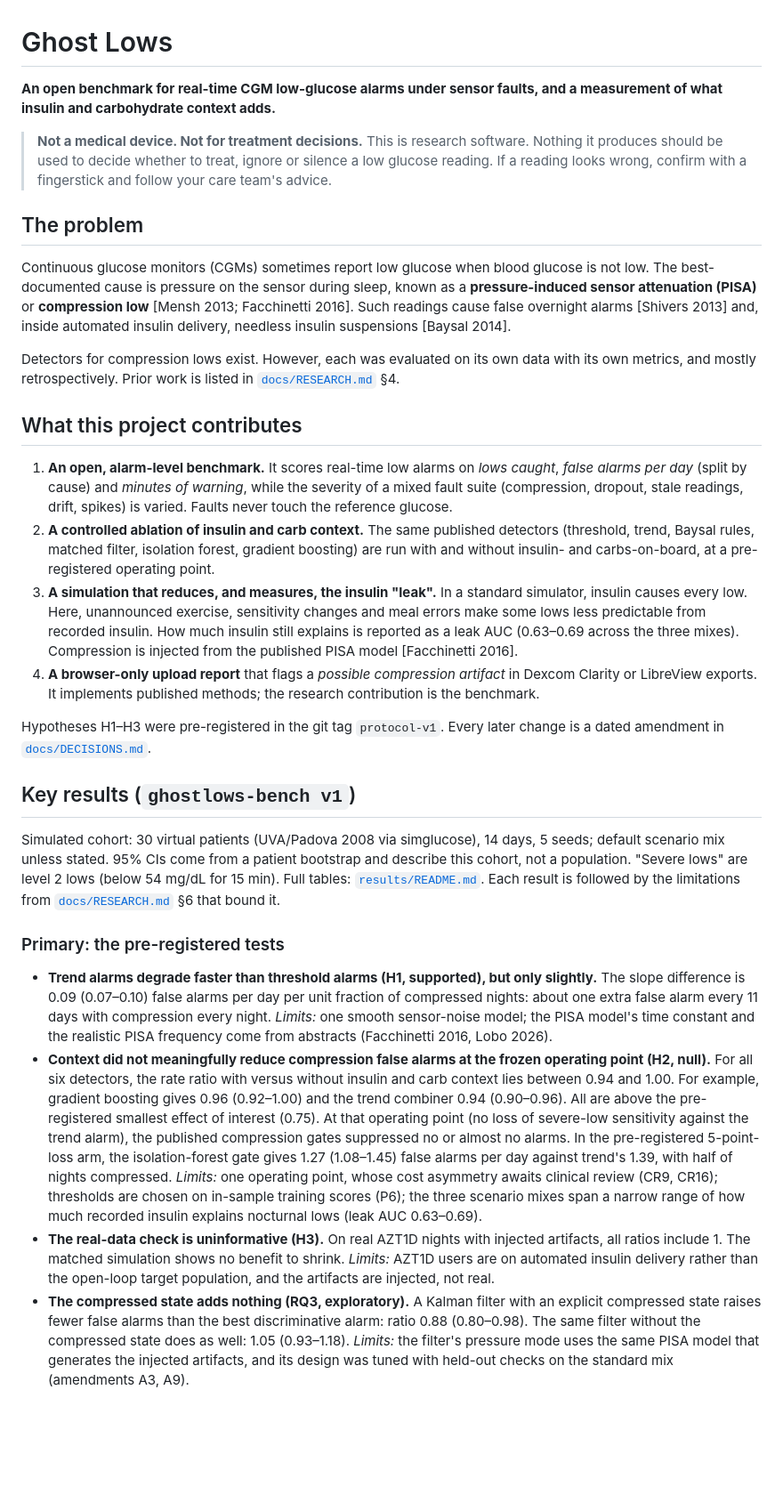
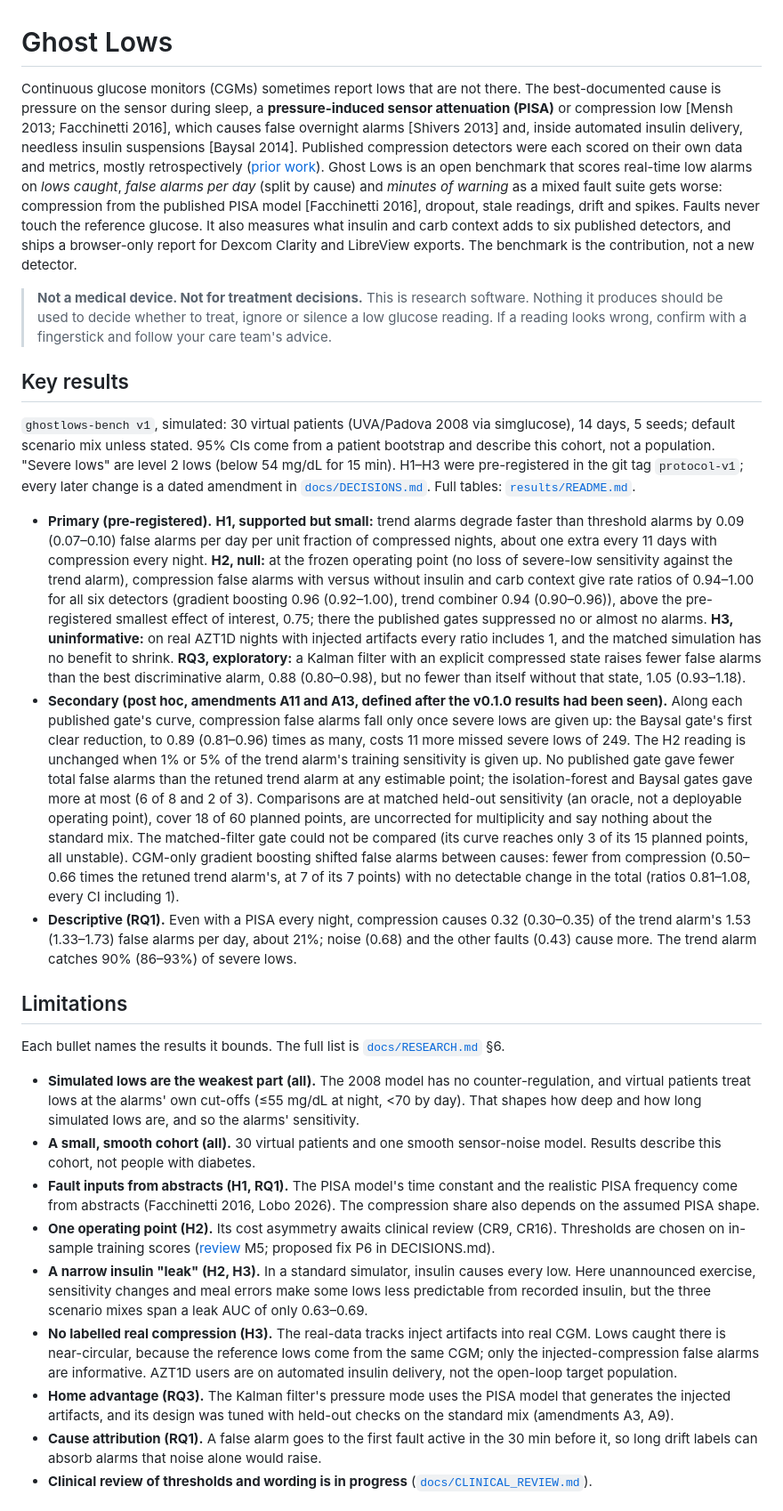
Before and after one commit to pkarakala/ghost-lows, a Markdown page: README.md, the part around one of its changes. Shown at 89% size. Rendered like a GitHub page; blank space fills up the shorter version.

```diff
--- a/README.md
+++ b/README.md
@@ -1,36 +1,30 @@
 # Ghost Lows
 
-**An open benchmark for real-time CGM low-glucose alarms under sensor faults, and a measurement of what insulin and carbohydrate context adds.**
+Continuous glucose monitors (CGMs) sometimes report lows that are not there. The best-documented cause is pressure on the sensor during sleep, a **pressure-induced sensor attenuation (PISA)** or compression low [Mensh 2013; Facchinetti 2016], which causes false overnight alarms [Shivers 2013] and, inside automated insulin delivery, needless insulin suspensions [Baysal 2014].
+Published compression detectors were each scored on their own data and metrics, mostly retrospectively ([prior work](docs/RESEARCH.md#4-what-is-new-and-why)). Ghost Lows is an open benchmark that scores real-time low alarms on *lows caught*, *false alarms per day* (split by cause) and *minutes of warning* as a mixed fault suite gets worse: compression from the published PISA model [Facchinetti 2016], dropout, stale readings, drift and spikes. Faults never touch the reference glucose.
+It also measures what insulin and carb context adds to six published detectors, and ships a browser-only report for Dexcom Clarity and LibreView exports. The benchmark is the contribution, not a new detector.
 
 > **Not a medical device. Not for treatment decisions.** This is research software. Nothing it produces should be used to decide whether to treat, ignore or silence a low glucose reading. If a reading looks wrong, confirm with a fingerstick and follow your care team's advice.
 
-## The problem
+## Key results
 
-Continuous glucose monitors (CGMs) sometimes report low glucose when blood glucose is not low. The best-documented cause is pressure on the sensor during sleep, known as a **pressure-induced sensor attenuation (PISA)** or **compression low** [Mensh 2013; Facchinetti 2016]. Such readings cause false overnight alarms [Shivers 2013] and, inside automated insulin delivery, needless insulin suspensions [Baysal 2014].
+`ghostlows-bench v1`, simulated: 30 virtual patients (UVA/Padova 2008 via simglucose), 14 days, 5 seeds; default scenario mix unless stated. 95% CIs come from a patient bootstrap and describe this cohort, not a population. "Severe lows" are level 2 lows (below 54 mg/dL for 15 min). H1–H3 were pre-registered in the git tag `protocol-v1`; every later change is a dated amendment in [`docs/DECISIONS.md`](docs/DECISIONS.md). Full tables: [`results/README.md`](results/README.md).
 
-Detectors for compression lows exist. However, each was evaluated on its own data with its own metrics, and mostly retrospectively. Prior work is listed in [`docs/RESEARCH.md`](docs/RESEARCH.md) §4.
+- **Primary (pre-registered).** **H1, supported but small:** trend alarms degrade faster than threshold alarms by 0.09 (0.07–0.10) false alarms per day per unit fraction of compressed nights, about one extra every 11 days with compression every night. **H2, null:** at the frozen operating point (no loss of severe-low sensitivity against the trend alarm), compression false alarms with versus without insulin and carb context give rate ratios of 0.94–1.00 for all six detectors (gradient boosting 0.96 (0.92–1.00), trend combiner 0.94 (0.90–0.96)), above the pre-registered smallest effect of interest, 0.75; there the published gates suppressed no or almost no alarms. **H3, uninformative:** on real AZT1D nights with injected artifacts every ratio includes 1, and the matched simulation has no benefit to shrink. **RQ3, exploratory:** a Kalman filter with an explicit compressed state raises fewer false alarms than the best discriminative alarm, 0.88 (0.80–0.98), but no fewer than itself without that state, 1.05 (0.93–1.18).
+- **Secondary (post hoc, amendments A11 and A13, defined after the v0.1.0 results had been seen).** Along each published gate's curve, compression false alarms fall only once severe lows are given up: the Baysal gate's first clear reduction, to 0.89 (0.81–0.96) times as many, costs 11 more missed severe lows of 249. The H2 reading is unchanged when 1% or 5% of the trend alarm's training sensitivity is given up. No published gate gave fewer total false alarms than the retuned trend alarm at any estimable point; the isolation-forest and Baysal gates gave more at most (6 of 8 and 2 of 3). Comparisons are at matched held-out sensitivity (an oracle, not a deployable operating point), cover 18 of 60 planned points, are uncorrected for multiplicity and say nothing about the standard mix. The matched-filter gate could not be compared (its curve reaches only 3 of its 15 planned points, all unstable). CGM-only gradient boosting shifted false alarms between causes: fewer from compression (0.50–0.66 times the retuned trend alarm's, at 7 of its 7 points) with no detectable change in the total (ratios 0.81–1.08, every CI including 1).
+- **Descriptive (RQ1).** Even with a PISA every night, compression causes 0.32 (0.30–0.35) of the trend alarm's 1.53 (1.33–1.73) false alarms per day, about 21%; noise (0.68) and the other faults (0.43) cause more. The trend alarm catches 90% (86–93%) of severe lows.
 
-## What this project contributes
+## Limitations
 
-1. **An open, alarm-level benchmark.** It scores real-time low alarms on *lows caught*, *false alarms per day* (split by cause) and *minutes of warning*, while the severity of a mixed fault suite (compression, dropout, stale readings, drift, spikes) is varied. Faults never touch the reference glucose.
-2. **A controlled ablation of insulin and carb context.** The same published detectors (threshold, trend, Baysal rules, matched filter, isolation forest, gradient boosting) are run with and without insulin- and carbs-on-board, at a pre-registered operating point.
-3. **A simulation that reduces, and measures, the insulin "leak".** In a standard simulator, insulin causes every low. Here, unannounced exercise, sensitivity changes and meal errors make some lows less predictable from recorded insulin. How much insulin still explains is reported as a leak AUC (0.63–0.69 across the three mixes). Compression is injected from the published PISA model [Facchinetti 2016].
-4. **A browser-only upload report** that flags a *possible compression artifact* in Dexcom Clarity or LibreView exports. It implements published methods; the research contribution is the benchmark.
+Each bullet names the results it bounds. The full list is [`docs/RESEARCH.md`](docs/RESEARCH.md) §6.
 
-Hypotheses H1–H3 were pre-registered in the git tag `protocol-v1`. Every later change is a dated amendment in [`docs/DECISIONS.md`](docs/DECISIONS.md).
+- **Simulated lows are the weakest part (all).** The 2008 model has no counter-regulation, and virtual patients treat lows at the alarms' own cut-offs (≤55 mg/dL at night, <70 by day). That shapes how deep and how long simulated lows are, and so the alarms' sensitivity.
+- **A small, smooth cohort (all).** 30 virtual patients and one smooth sensor-noise model. Results describe this cohort, not people with diabetes.
+- **Fault inputs from abstracts (H1, RQ1).** The PISA model's time constant and the realistic PISA frequency come from abstracts (Facchinetti 2016, Lobo 2026). The compression share also depends on the assumed PISA shape.
+- **One operating point (H2).** Its cost asymmetry awaits clinical review (CR9, CR16). Thresholds are chosen on in-sample training scores ([review](docs/development/REVIEW.md) M5; proposed fix P6 in DECISIONS.md).
+- **A narrow insulin "leak" (H2, H3).** In a standard simulator, insulin causes every low. Here unannounced exercise, sensitivity changes and meal errors make some lows less predictable from recorded insulin, but the three scenario mixes span a leak AUC of only 0.63–0.69.
+- **No labelled real compression (H3).** The real-data tracks inject artifacts into real CGM. Lows caught there is near-circular, because the reference lows come from the same CGM; only the injected-compression false alarms are informative. AZT1D users are on automated insulin delivery, not the open-loop target population.
+- **Home advantage (RQ3).** The Kalman filter's pressure mode uses the PISA model that generates the injected artifacts, and its design was tuned with held-out checks on the standard mix (amendments A3, A9).
+- **Cause attribution (RQ1).** A false alarm goes to the first fault active in the 30 min before it, so long drift labels can absorb alarms that noise alone would raise.
+- **Clinical review of thresholds and wording is in progress** ([`docs/CLINICAL_REVIEW.md`](docs/CLINICAL_REVIEW.md)).
 
-## Key results (`ghostlows-bench v1`)
-
-Simulated cohort: 30 virtual patients (UVA/Padova 2008 via simglucose), 14 days, 5 seeds; default scenario mix unless stated. 95% CIs come from a patient bootstrap and describe this cohort, not a population. "Severe lows" are level 2 lows (below 54 mg/dL for 15 min). Full tables: [`results/README.md`](results/README.md). Each result is followed by the limitations from [`docs/RESEARCH.md`](docs/RESEARCH.md) §6 that bound it.
-
-### Primary: the pre-registered tests
-
-- **Trend alarms degrade faster than threshold alarms (H1, supported), but only slightly.** The slope difference is 0.09 (0.07–0.10) false alarms per day per unit fraction of compressed nights: about one extra false alarm every 11 days with compression every night.
-  *Limits:* one smooth sensor-noise model; the PISA model's time constant and the realistic PISA frequency come from abstracts (Facchinetti 2016, Lobo 2026).
-- **Context did not meaningfully reduce compression false alarms at the frozen operating point (H2, null).** For all six detectors, the rate ratio with versus without insulin and carb context lies between 0.94 and 1.00. For example, gradient boosting gives 0.96 (0.92–1.00) and the trend combiner 0.94 (0.90–0.96). All are above the pre-registered smallest effect of interest (0.75). At that operating point (no loss of severe-low sensitivity against the trend alarm), the published compression gates suppressed no or almost no alarms. In the pre-registered 5-point-loss arm, the isolation-forest gate gives 1.27 (1.08–1.45) false alarms per day against trend's 1.39, with half of nights compressed.
-  *Limits:* one operating point, whose cost asymmetry awaits clinical review (CR9, CR16); thresholds are chosen on in-sample training scores (P6); the three scenario mixes span a narrow range of how much recorded insulin explains nocturnal lows (leak AUC 0.63–0.69).
-- **The real-data check is uninformative (H3).** On real AZT1D nights with injected artifacts, all ratios include 1. The matched simulation shows no benefit to shrink.
-  *Limits:* AZT1D users are on automated insulin delivery rather than the open-loop target population, and the artifacts are injected, not real.
-- **The compressed state adds nothing (RQ3, exploratory).** A Kalman filter with an explicit compressed state raises fewer false alarms than the best discriminative alarm: ratio 0.88 (0.80–0.98). The same filter without the compressed state does as well: 1.05 (0.93–1.18).
-  *Limits:* the filter's pressure mode uses the same PISA model that generates the injected artifacts, and its design was tuned with held-out checks on the standard mix (amendments A3, A9).
-
```
Also changed, not shown: other parts of README.md (+18 -64 lines).
